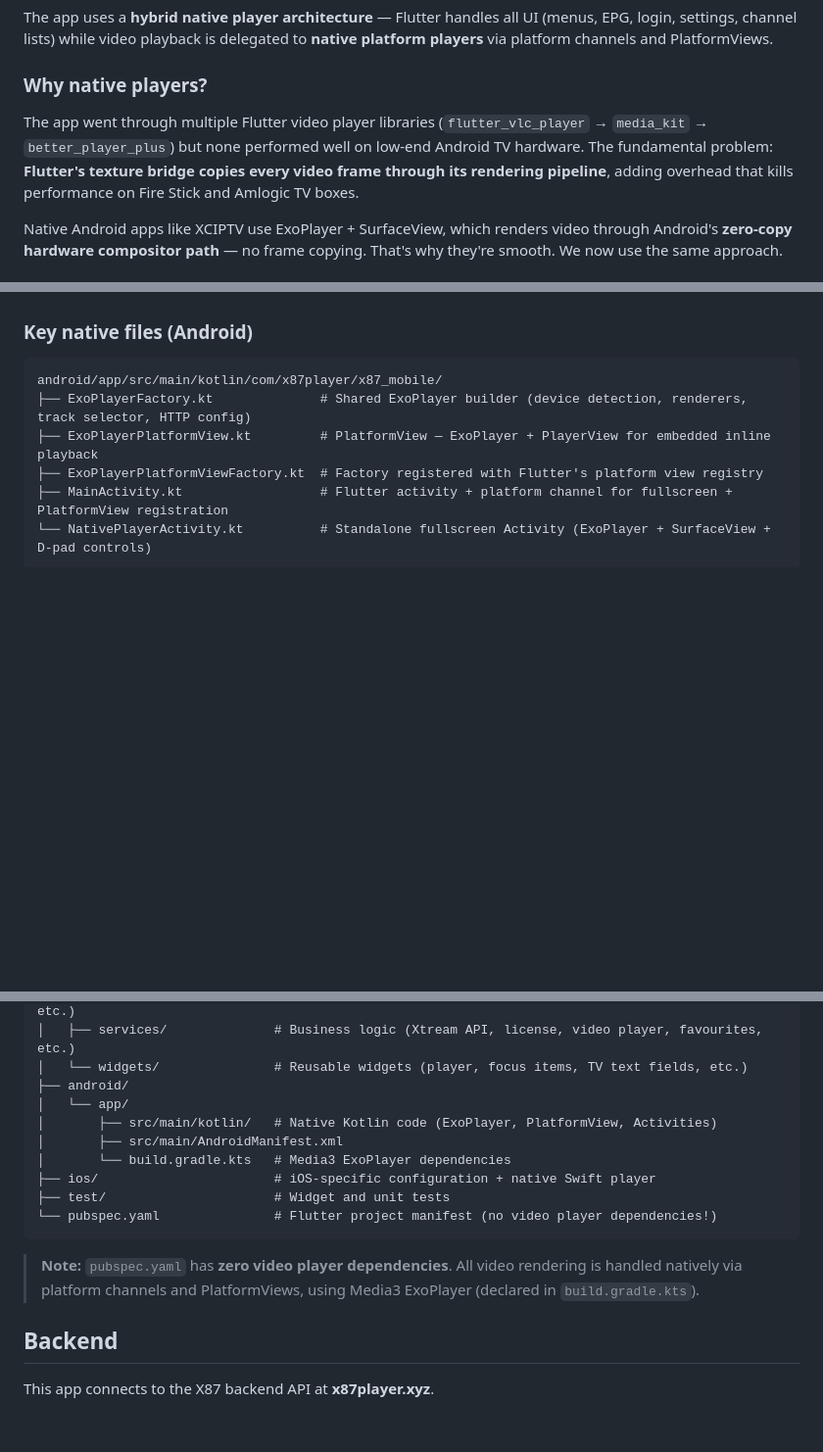
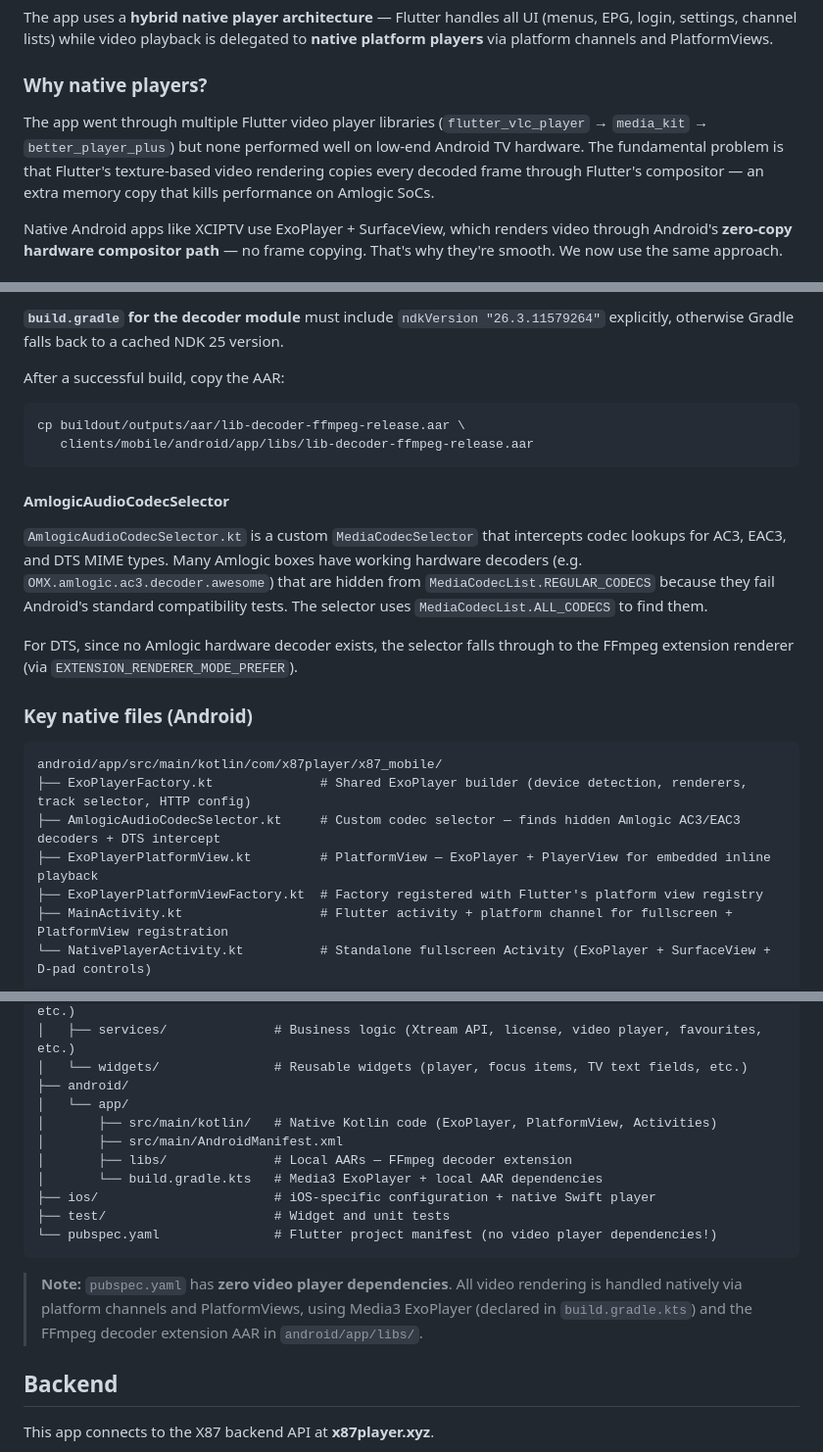
Before and after one commit to Chumpbuilds/chumpbuilds, a Markdown page: clients/mobile/README.md, 3 parts joined by grey strips. Shown at 98% size. Drawn GitHub-style; blank space fills up the shorter version.

````diff
--- a/clients/mobile/README.md
+++ b/clients/mobile/README.md
@@ -8,7 +8,7 @@ The app uses a **hybrid native player architecture** — Flutter handles all UI
 
 ### Why native players?
 
-The app went through multiple Flutter video player libraries (`flutter_vlc_player` → `media_kit` → `better_player_plus`) but none performed well on low-end Android TV hardware. The fundamental problem: **Flutter's texture bridge copies every video frame through its rendering pipeline**, adding overhead that kills performance on Fire Stick and Amlogic TV boxes.
+The app went through multiple Flutter video player libraries (`flutter_vlc_player` → `media_kit` → `better_player_plus`) but none performed well on low-end Android TV hardware. The fundamental problem is that Flutter's texture-based video rendering copies every decoded frame through Flutter's compositor — an extra memory copy that kills performance on Amlogic SoCs.
 
 Native Android apps like XCIPTV use ExoPlayer + SurfaceView, which renders video through Android's **zero-copy hardware compositor path** — no frame copying. That's why they're smooth. We now use the same approach.
 
@@ -36,9 +102,23 @@ Audio tunneling and offload are disabled on TV devices because many **advertise
+**`build.gradle` for the decoder module** must include `ndkVersion "26.3.11579264"` explicitly, otherwise Gradle falls back to a cached NDK 25 version.
+
+After a successful build, copy the AAR:
+```bash
+cp buildout/outputs/aar/lib-decoder-ffmpeg-release.aar \
+   clients/mobile/android/app/libs/lib-decoder-ffmpeg-release.aar
+```
+
+#### AmlogicAudioCodecSelector
+
+`AmlogicAudioCodecSelector.kt` is a custom `MediaCodecSelector` that intercepts codec lookups for AC3, EAC3, and DTS MIME types. Many Amlogic boxes have working hardware decoders (e.g. `OMX.amlogic.ac3.decoder.awesome`) that are hidden from `MediaCodecList.REGULAR_CODECS` because they fail Android's standard compatibility tests. The selector uses `MediaCodecList.ALL_CODECS` to find them.
+
+For DTS, since no Amlogic hardware decoder exists, the selector falls through to the FFmpeg extension renderer (via `EXTENSION_RENDERER_MODE_PREFER`).
 
 ### Key native files (Android)
 
 ```
 android/app/src/main/kotlin/com/x87player/x87_mobile/
 ├── ExoPlayerFactory.kt              # Shared ExoPlayer builder (device detection, renderers, track selector, HTTP config)
+├── AmlogicAudioCodecSelector.kt     # Custom codec selector — finds hidden Amlogic AC3/EAC3 decoders + DTS intercept
 ├── ExoPlayerPlatformView.kt         # PlatformView — ExoPlayer + PlayerView for embedded inline playback
 ├── ExoPlayerPlatformViewFactory.kt  # Factory registered with Flutter's platform view registry
 ├── MainActivity.kt                  # Flutter activity + platform channel for fullscreen + PlatformView registration
@@ -115,13 +195,14 @@ clients/mobile/
 │   └── app/
 │       ├── src/main/kotlin/   # Native Kotlin code (ExoPlayer, PlatformView, Activities)
 │       ├── src/main/AndroidManifest.xml
-│       └── build.gradle.kts   # Media3 ExoPlayer dependencies
+│       ├── libs/              # Local AARs — FFmpeg decoder extension
+│       └── build.gradle.kts   # Media3 ExoPlayer + local AAR dependencies
 ├── ios/                       # iOS-specific configuration + native Swift player
 ├── test/                      # Widget and unit tests
 └── pubspec.yaml               # Flutter project manifest (no video player dependencies!)
 ```
 
-> **Note:** `pubspec.yaml` has **zero video player dependencies**. All video rendering is handled natively via platform channels and PlatformViews, using Media3 ExoPlayer (declared in `build.gradle.kts`).
+> **Note:** `pubspec.yaml` has **zero video player dependencies**. All video rendering is handled natively via platform channels and PlatformViews, using Media3 ExoPlayer (declared in `build.gradle.kts`) and the FFmpeg decoder extension AAR in `android/app/libs/`.
 
 ## Backend
 
````
Also changed, not shown: other parts of clients/mobile/README.md (+72 -6 lines).
